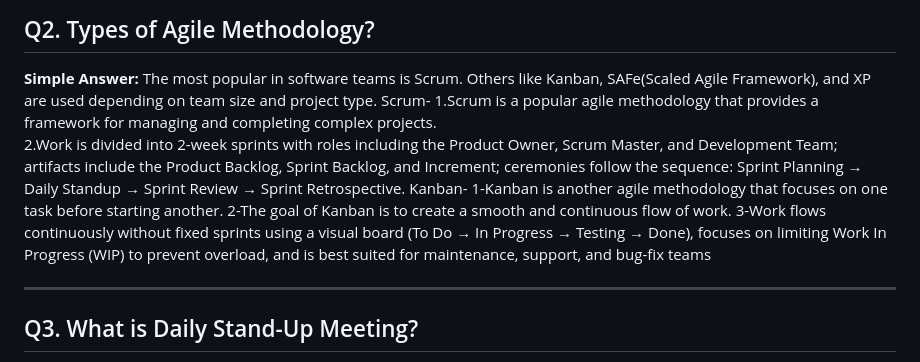
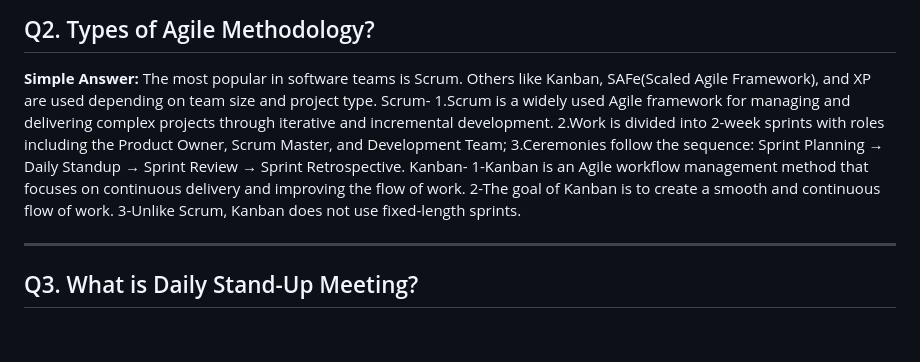
Before and after one commit to vogueversestudio-sys/interview-sdet-qa, a Markdown page: 07_Review_Agile_SDLC_Framework.md, the part around the change. Rendered like a GitHub page; blank space fills up the shorter version.

Commit message:
Revise Agile SDLC Framework details for Scrum and Kanban
Updated descriptions of Scrum and Kanban methodologies for clarity and accuracy.

```diff
--- a/07_Review_Agile_SDLC_Framework.md
+++ b/07_Review_Agile_SDLC_Framework.md
@@ -52,12 +52,13 @@ Agile is a way of building software in small pieces (called sprints), instead of
 **Simple Answer:**
 The most popular in software teams is Scrum. Others like Kanban, SAFe(Scaled Agile Framework), and XP are used depending on team size and project type.
 Scrum-
-1.Scrum is a popular agile methodology that provides a framework for managing and completing complex projects.
-2.Work is divided into 2-week sprints with roles including the Product Owner, Scrum Master, and Development Team; artifacts include the Product Backlog, Sprint Backlog, and Increment; ceremonies follow the sequence: Sprint Planning → Daily Standup → Sprint Review → Sprint Retrospective.
+1.Scrum is a widely used Agile framework for managing and delivering complex projects through iterative and incremental development.
+2.Work is divided into 2-week sprints with roles including the Product Owner, Scrum Master, and Development Team;
+3.Ceremonies follow the sequence: Sprint Planning → Daily Standup → Sprint Review → Sprint Retrospective.
 Kanban-
-1-Kanban is another agile methodology that focuses on one task before starting another.
+1-Kanban is an Agile workflow management method that focuses on continuous delivery and improving the flow of work.
 2-The goal of Kanban is to create a smooth and continuous flow of work.
-3-Work flows continuously without fixed sprints using a visual board (To Do → In Progress → Testing → Done), focuses on limiting Work In Progress (WIP) to prevent overload, and is best suited for maintenance, support, and bug-fix teams
+3-Unlike Scrum, Kanban does not use fixed-length sprints.
 
 ---
 
```
